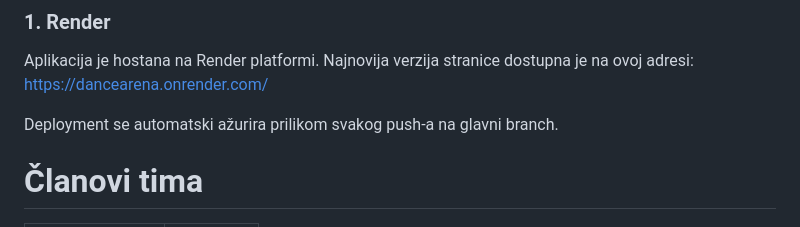
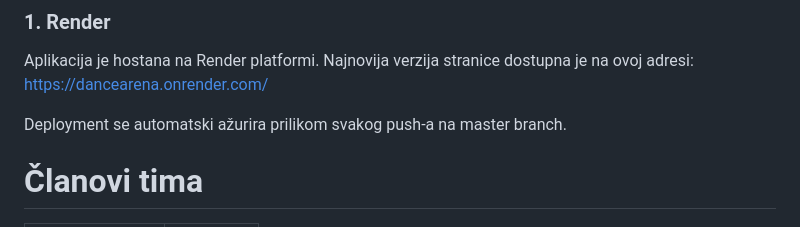
Before and after one commit to filip-fabijanec/DanceArena, a Markdown page: README.md, the part around the change. Rendered like a GitHub page.

Commit message:
Promjena teksta

```diff
--- a/README.md
+++ b/README.md
@@ -162,7 +162,7 @@ Ovaj projekt je reultat timskog rada u sklopu projeknog zadatka kolegija [Progra
 Aplikacija je hostana na Render platformi. Najnovija verzija stranice dostupna je na ovoj adresi:
 https://dancearena.onrender.com/
 
-Deployment se automatski ažurira prilikom svakog push-a na glavni branch.
+Deployment se automatski ažurira prilikom svakog push-a na master branch.
 
 
 # Članovi tima
```
